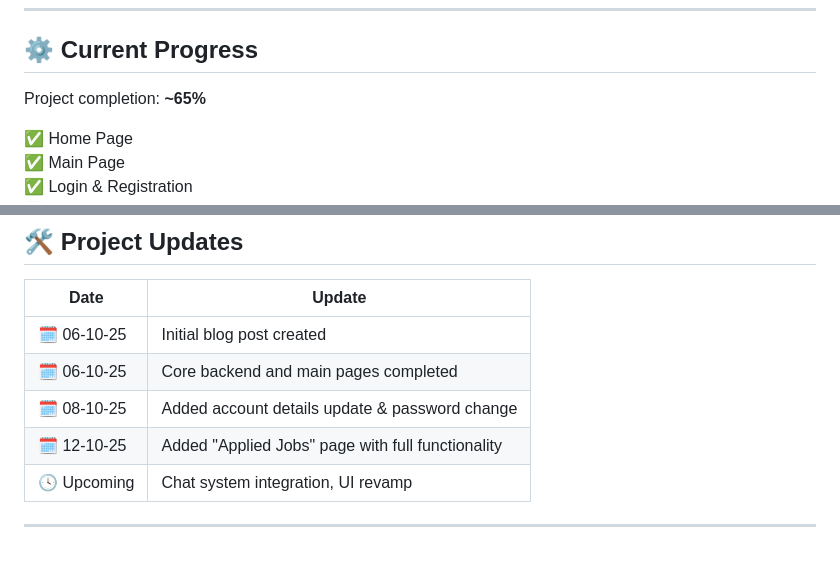
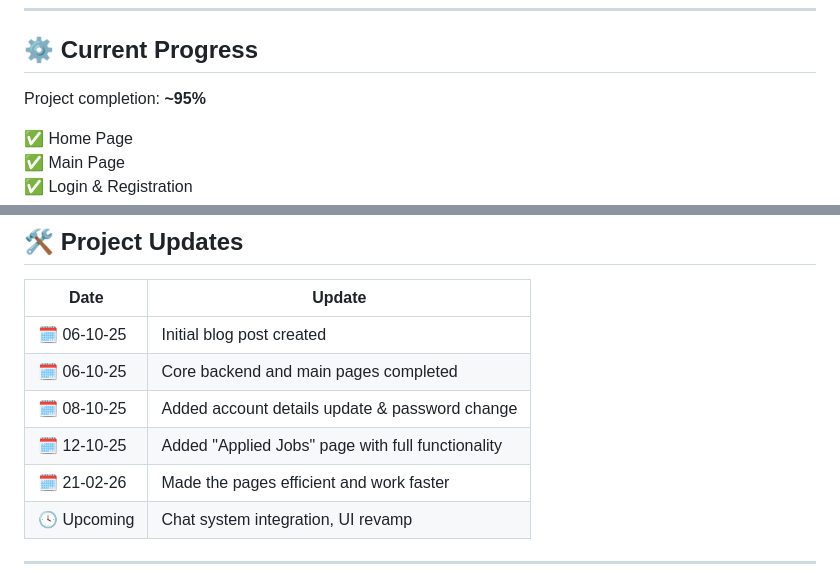
Before and after one commit to Abhay-sutradhr/payitforward-platform, a Markdown page: README.md, 2 parts joined by grey strips. Drawn GitHub-style; blank space fills up the shorter version.

Commit message:
Update project completion status to ~95%

```diff
--- a/README.md
+++ b/README.md
@@ -41,7 +41,7 @@ This idea emerged from observing freelancing platforms, where even simple tasks
 
 ## ⚙️ **Current Progress**
 
-Project completion: **~65%**
+Project completion: **~95%**
 
 ✅ Home Page
 ✅ Main Page
@@ -93,6 +93,7 @@ a real example of technology amplifying humanity 🌏.
 | 🗓️ 06-10-25 | Core backend and main pages completed |
 | 🗓️ 08-10-25 | Added account details update & password change |
 | 🗓️ 12-10-25 | Added "Applied Jobs" page with full functionality |
+| 🗓️ 21-02-26 | Made the pages efficient and work faster |
 | 🕓 Upcoming | Chat system integration, UI revamp |
 
 ---
```
